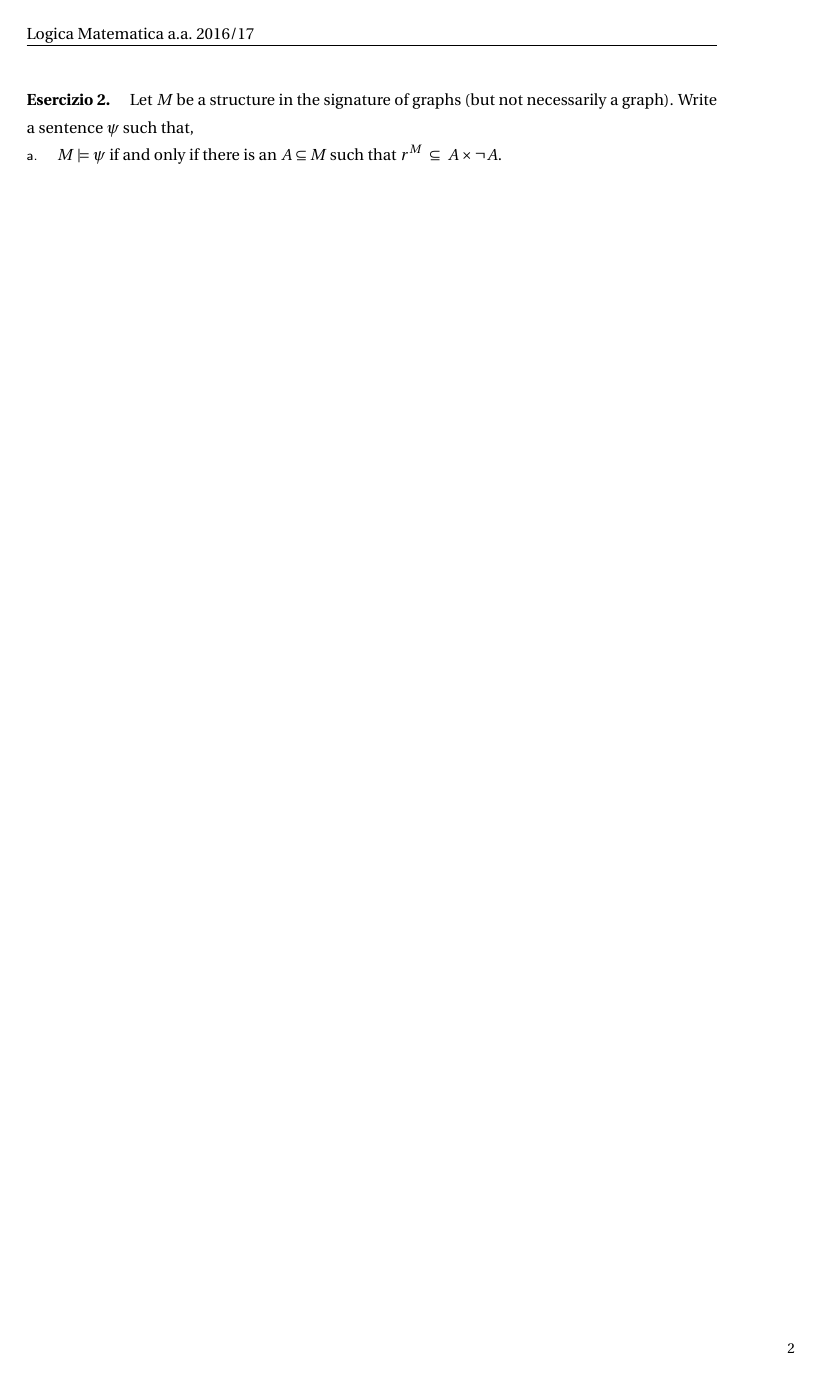
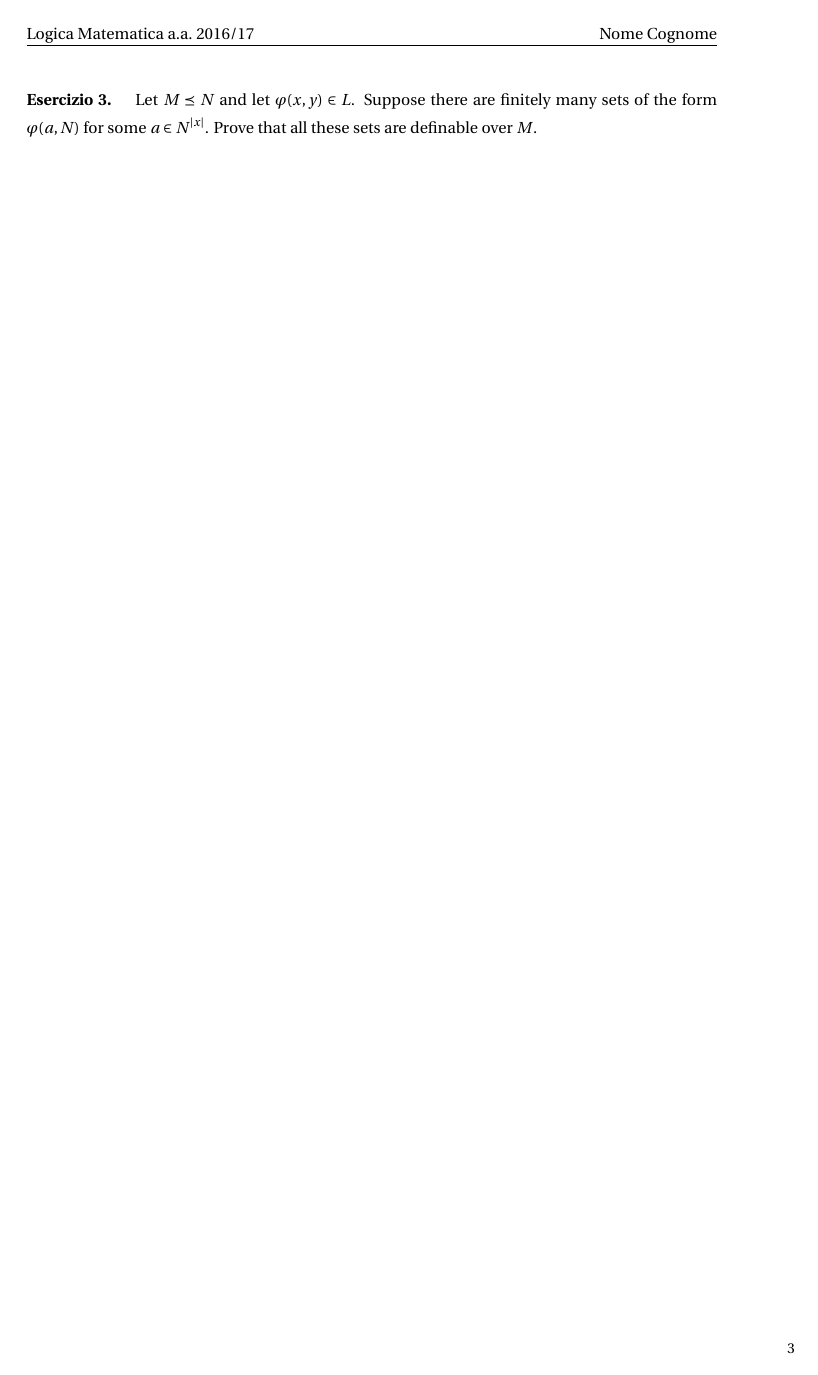
Before and after one commit to domenicozambella/teaching, a LaTeX document (LM17/compito01/compito01.tex): page 2 of 2 before the commit and page 3 of 3 after it. Compiled offline with LaTeX, dvips and Ghostscript.

Commit message:
aggiunto esercizio 3

```diff
--- a/LM17/compito01/compito01.tex
+++ b/LM17/compito01/compito01.tex
@@ -72,8 +72,8 @@
 
 \usepackage{fancyhdr}
 \pagestyle{fancy}
-\lhead{Logica Matematica a.a.~2016/17}
-\rhead{Nome Cognome}
+\lhead{Logica Matematica a.a.~2016/17\hfill Nome Cognome}
+\rhead{}
 \cfoot{}
 \rfoot{\rput(1.5,-0.5){\small\thepage}}
 
@@ -101,6 +101,9 @@ Let $M$ be a structure in the signature of graphs (but not necessarily a graph).
 \end{itemize}
 \end{exercise}
 
+\begin{exercise}
+Let $M\preceq N$ and let $\phi(x,y)\in L$. Suppose there are finitely many sets of the form $\phi(a,N)$ for some $a\in N^{|x|}$. Prove that all these sets are definable over $M$.
+\end{exercise}
 
 
 \end{document}
```
Also changed, not shown: LM17/compito01/compito01.pdf.
